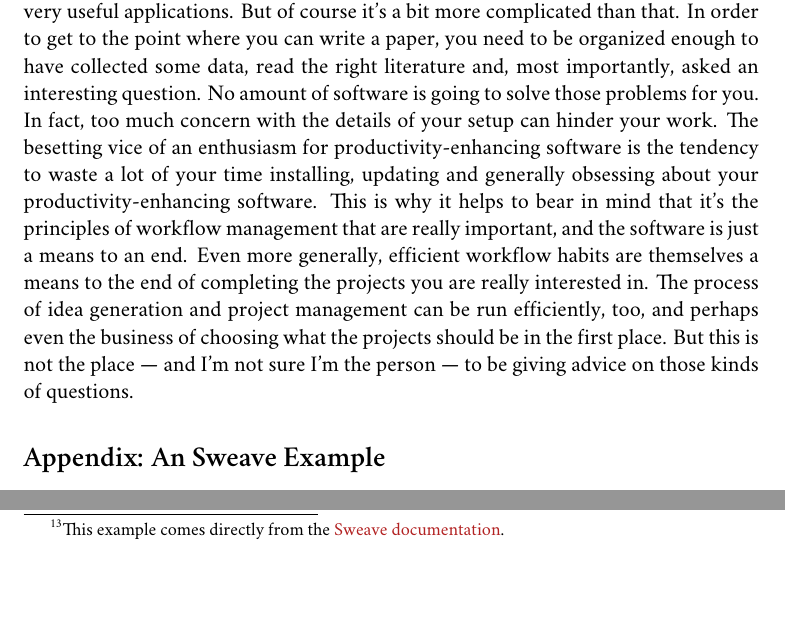
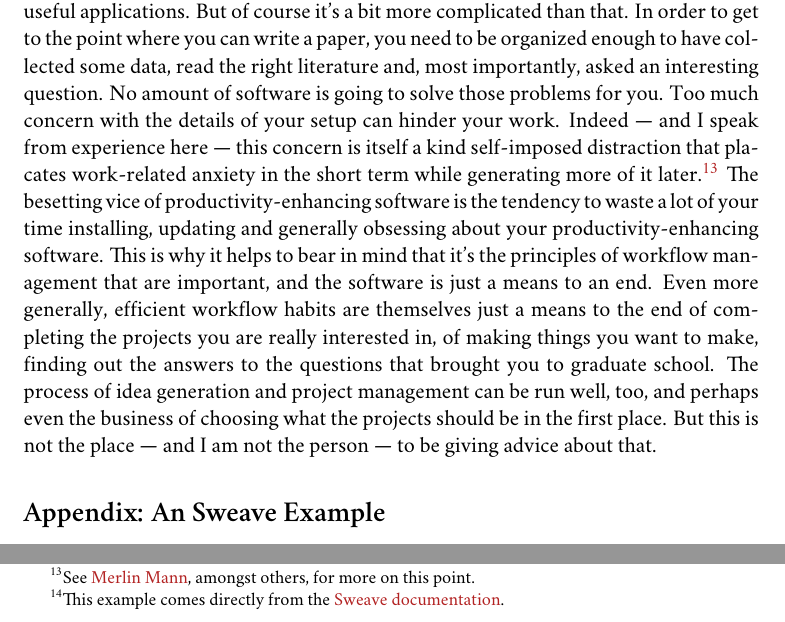
Before and after one commit to kjhealy/workflow-paper, a LaTeX book (ChoosingYourWorkflow.tex): two parts of page 18 of 20 before the commit and two parts of page 18 of 21 after it, joined at a grey line, cut so that both start at the same text, the shorter picture padded with empty space. Compiled offline with XeLaTeX; a missing font is replaced by an installed copy or a similar font; a LaTeX package or settings file that is missing is left out; a missing bibliography style is replaced by a similar one.

Commit message:
merlin link

```diff
--- a/ChoosingYourWorkflow.tex
+++ b/ChoosingYourWorkflow.tex
@@ -304,7 +304,7 @@ Amongst social scientists, revision control is perhaps the least widely-used of
 
 
 \section{A Broader Perspective}
-It would be nice if all you needed to do your work was a bunch of well-written and very useful applications. But of course it's a bit more complicated than that. In order to get to the point where you can write a paper, you need to be organized enough to have collected some data, read the right literature and, most importantly, asked an interesting question. No amount of software is going to solve those problems for you. In fact, too much concern with the details of your setup can hinder your work. The besetting vice of an enthusiasm for productivity-enhancing software is the tendency to waste a lot of your time installing, updating and generally obsessing about your productivity-enhancing software. This is why it helps to bear in mind that it's the principles of workflow management that are really important, and the software is just a means to an end. Even more generally, efficient workflow habits are themselves a means to the end of completing the projects you are really interested in. The process of idea generation and project management can be run efficiently, too, and perhaps even the business of choosing what the projects should be in the first place. But this is not the place --- and I'm not sure I'm the person --- to be giving advice on those kinds of questions.
+It would be nice if all you needed to do your work was a bunch of well-written and very useful applications. But of course it's a bit more complicated than that. In order to get to the point where you can write a paper, you need to be organized enough to have collected some data, read the right literature and, most importantly, asked an interesting question. No amount of software is going to solve those problems for you. Too much concern with the details of your setup can hinder your work. Indeed --- and I speak from experience here --- this concern is itself a kind self-imposed distraction that placates work-related anxiety in the short term while generating more of it later.\footnote{See \href{http://inboxzero.com/}{Merlin Mann}, amongst others, for more on this point.} The besetting vice of productivity-enhancing software is the tendency to waste a lot of your time installing, updating and generally obsessing about your productivity-enhancing software. This is why it helps to bear in mind that it's the principles of workflow management that are important, and the software is just a means to an end. Even more generally, efficient workflow habits are themselves just a means to the end of completing the projects you are really interested in, of making things you want to make, finding out the answers to the questions that brought you to graduate school. The process of idea generation and project management can be run well, too, and perhaps even the business of choosing what the projects should be in the first place. But this is not the place --- and I am not the person --- to be giving advice about that.
 
 \appendix
 
```
